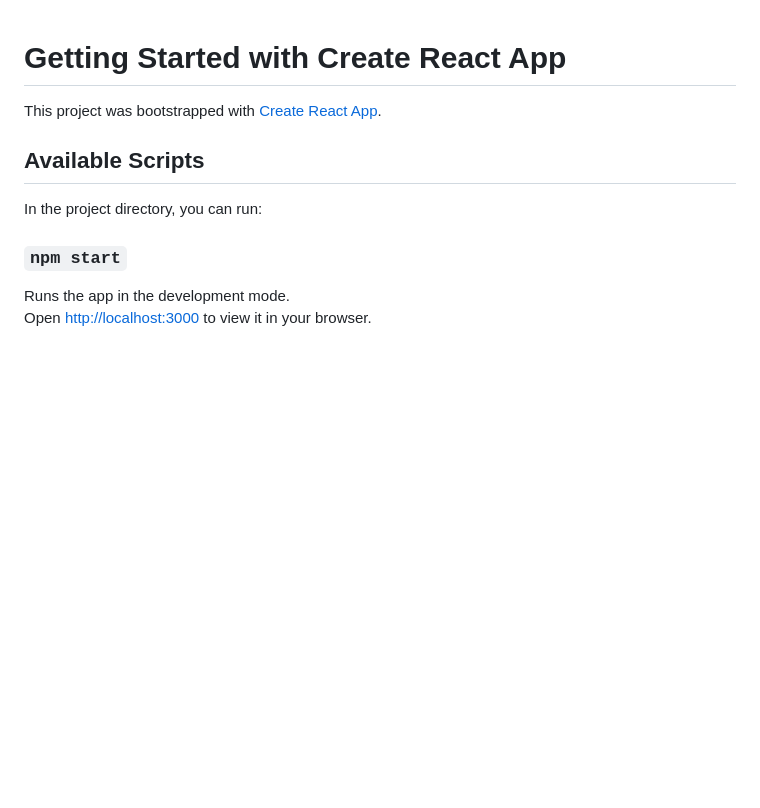
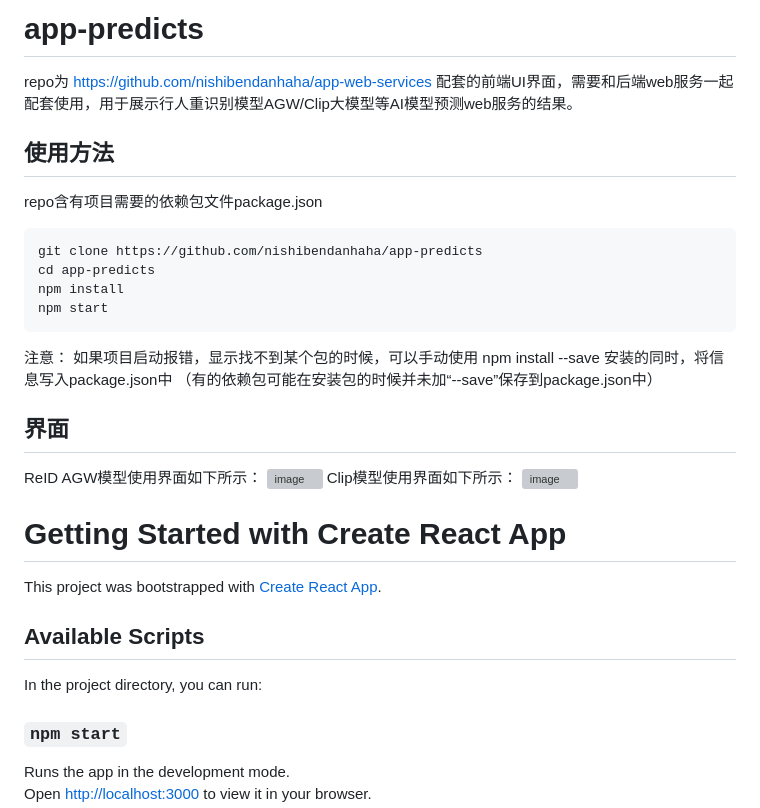
Before and after one commit to nishibendanhaha/app-predicts, a Markdown page: README.md, the part around the change. Rendered like a GitHub page; blank space fills up the shorter version; grey boxes are pictures that could not be loaded.

````diff
--- a/README.md
+++ b/README.md
@@ -1,3 +1,21 @@
+# app-predicts
+repo为 https://github.com/nishibendanhaha/app-web-services 配套的前端UI界面，需要和后端web服务一起配套使用，用于展示行人重识别模型AGW/Clip大模型等AI模型预测web服务的结果。
+## 使用方法
+repo含有项目需要的依赖包文件package.json
+```
+git clone https://github.com/nishibendanhaha/app-predicts
+cd app-predicts
+npm install
+npm start
+```
+注意： 如果项目启动报错，显示找不到某个包的时候，可以手动使用 npm install <name> --save  安装的同时，将信息写入package.json中 （有的依赖包可能在安装包的时候并未加“--save”保存到package.json中）
+## 界面
+ReID AGW模型使用界面如下所示：
+<img width="1434" alt="image" src="https://github.com/nishibendanhaha/app-predicts/assets/75249365/40eeccae-cd4a-478d-b723-a7ed6ddcf5d7">
+Clip模型使用界面如下所示：
+<img width="1430" alt="image" src="https://github.com/nishibendanhaha/app-predicts/assets/75249365/58b96b32-6134-40e1-80af-0701d56809e4">
+
+
 # Getting Started with Create React App
 
 This project was bootstrapped with [Create React App](https://github.com/facebook/create-react-app).
````
